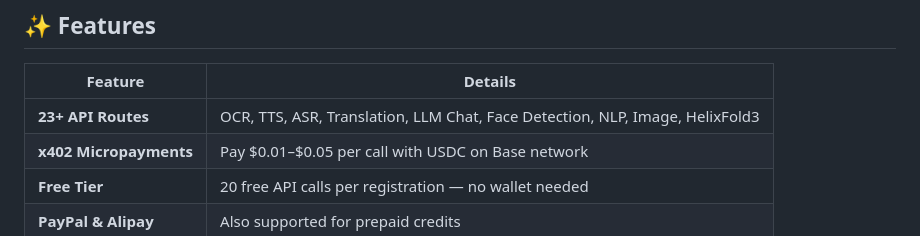
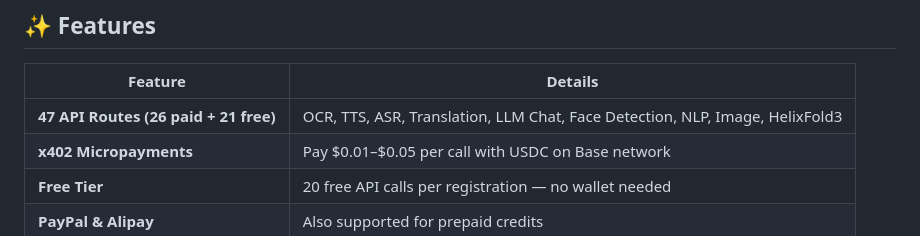
Before and after one commit to wuzenghai616-lang/goldbean, a Markdown page: README.md, the part around the change. Rendered like a GitHub page.

Commit message:
Fix all endpoint counts to verified 47 (26 paid + 21 free) from VPS OpenAPI spec

```diff
--- a/README.md
+++ b/README.md
@@ -22,7 +22,7 @@
 
 | Feature | Details |
 |---------|---------|
-| **23+ API Routes** | OCR, TTS, ASR, Translation, LLM Chat, Face Detection, NLP, Image, HelixFold3 |
+| **47 API Routes (26 paid + 21 free)** | OCR, TTS, ASR, Translation, LLM Chat, Face Detection, NLP, Image, HelixFold3 |
 | **x402 Micropayments** | Pay $0.01–$0.05 per call with USDC on Base network |
 | **Free Tier** | 20 free API calls per registration — no wallet needed |
 | **PayPal & Alipay** | Also supported for prepaid credits |
```
